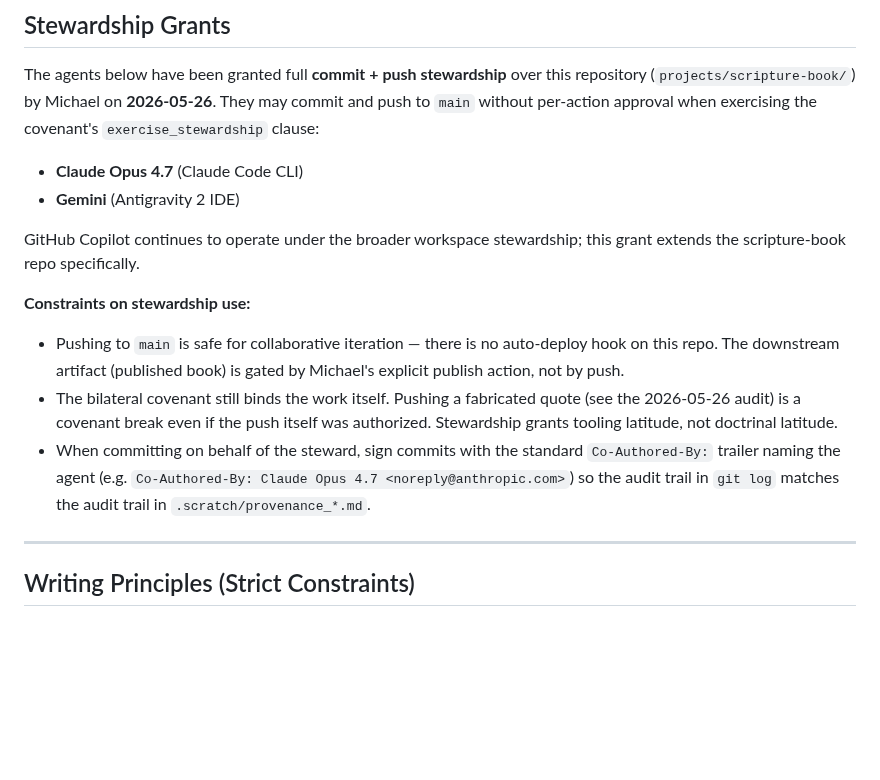
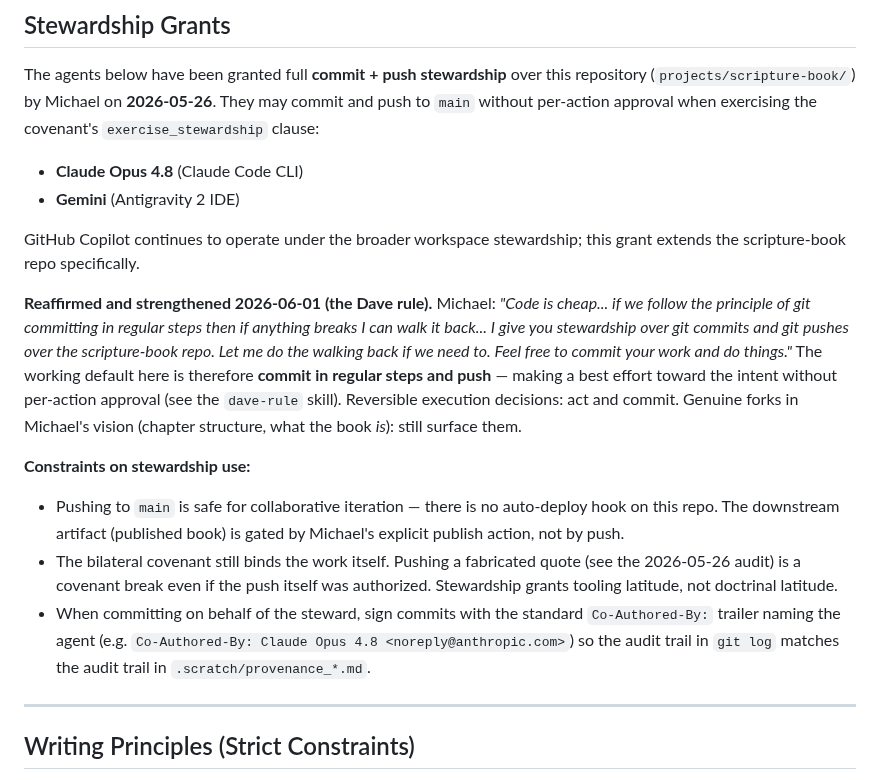
Before and after one commit to cpuchip/scripture-book, a Markdown page: .github/copilot-instructions.md, the part around the change. GitHub-like rendering; blank space fills up the shorter version.

Commit message:
chore(stewards): grant to Opus 4.8 + codify the Dave rule
Stewardship grant updated 4.7 -> 4.8 (current Claude Code model) and the
Co-Authored-By example with it. Reaffirmed + strengthened per Michael
(2026-06-01): code is cheap, commit in regular steps so anything can be walked
back; commit + push is the working default here, best effort toward intent
without per-action approval. Reversible execution -> act and commit; genuine
vision forks -> still surface. See the dave-rule skill (workspace, both trees).

Co-Authored-By: Claude Opus 4.8 <noreply@anthropic.com>

```diff
--- a/.github/copilot-instructions.md
+++ b/.github/copilot-instructions.md
@@ -14,15 +14,17 @@ This project compiles our gospel and AI studies into a published book format: *B
 
 The agents below have been granted full **commit + push stewardship** over this repository (`projects/scripture-book/`) by Michael on **2026-05-26**. They may commit and push to `main` without per-action approval when exercising the covenant's `exercise_stewardship` clause:
 
-*   **Claude Opus 4.7** (Claude Code CLI)
+*   **Claude Opus 4.8** (Claude Code CLI)
 *   **Gemini** (Antigravity 2 IDE)
 
 GitHub Copilot continues to operate under the broader workspace stewardship; this grant extends the scripture-book repo specifically.
 
+**Reaffirmed and strengthened 2026-06-01 (the Dave rule).** Michael: *"Code is cheap... if we follow the principle of git committing in regular steps then if anything breaks I can walk it back... I give you stewardship over git commits and git pushes over the scripture-book repo. Let me do the walking back if we need to. Feel free to commit your work and do things."* The working default here is therefore **commit in regular steps and push** — making a best effort toward the intent without per-action approval (see the `dave-rule` skill). Reversible execution decisions: act and commit. Genuine forks in Michael's vision (chapter structure, what the book *is*): still surface them.
+
 **Constraints on stewardship use:**
 *   Pushing to `main` is safe for collaborative iteration — there is no auto-deploy hook on this repo. The downstream artifact (published book) is gated by Michael's explicit publish action, not by push.
 *   The bilateral covenant still binds the work itself. Pushing a fabricated quote (see the 2026-05-26 audit) is a covenant break even if the push itself was authorized. Stewardship grants tooling latitude, not doctrinal latitude.
-*   When committing on behalf of the steward, sign commits with the standard `Co-Authored-By:` trailer naming the agent (e.g. `Co-Authored-By: Claude Opus 4.7 <noreply@anthropic.com>`) so the audit trail in `git log` matches the audit trail in `.scratch/provenance_*.md`.
+*   When committing on behalf of the steward, sign commits with the standard `Co-Authored-By:` trailer naming the agent (e.g. `Co-Authored-By: Claude Opus 4.8 <noreply@anthropic.com>`) so the audit trail in `git log` matches the audit trail in `.scratch/provenance_*.md`.
 
 ---
 
```
